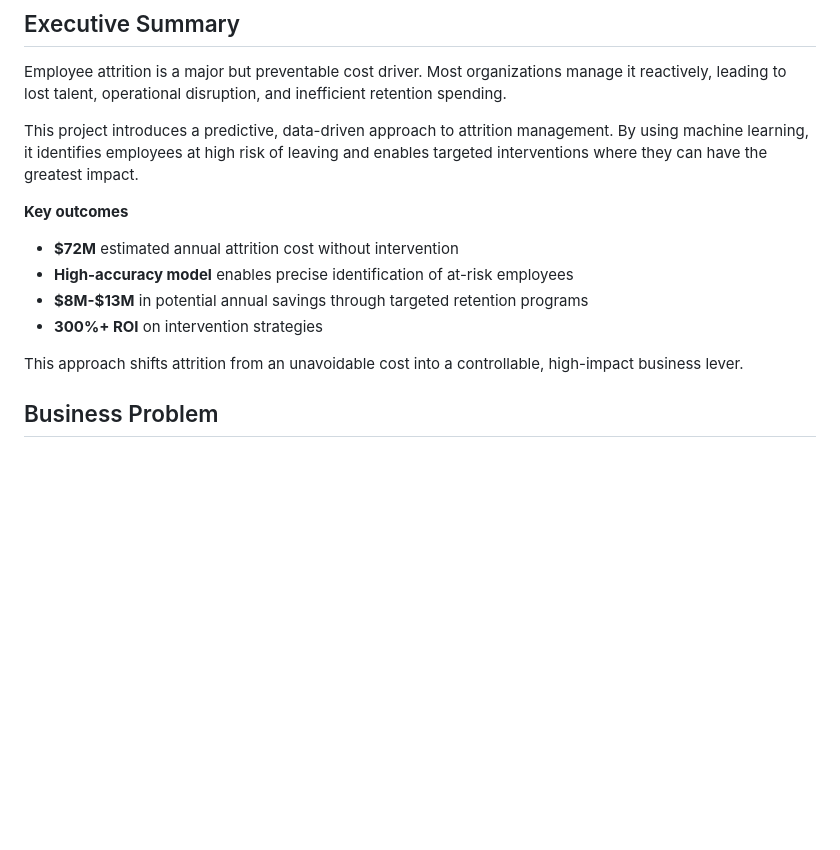
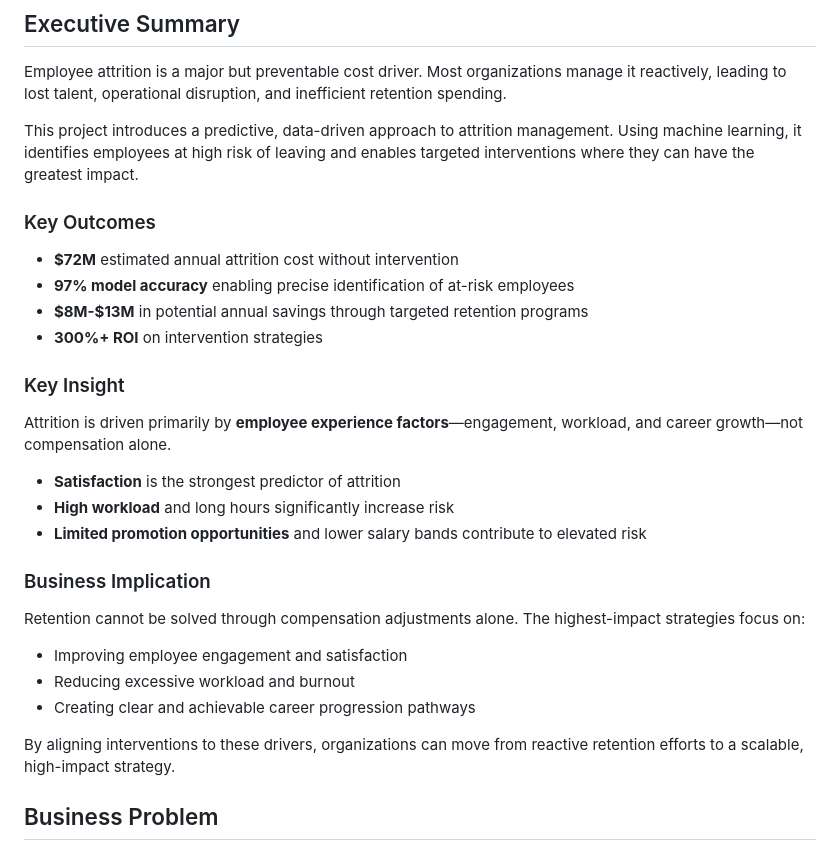
Before and after one commit to menawm/hr-attrition-ml, a Markdown page: business_case.md, the part around the change. Rendered like a GitHub page; blank space fills up the shorter version.

```diff
--- a/business_case.md
+++ b/business_case.md
@@ -2,15 +2,29 @@
 
 Employee attrition is a major but preventable cost driver. Most organizations manage it reactively, leading to lost talent, operational disruption, and inefficient retention spending.
 
-This project introduces a predictive, data-driven approach to attrition management. By using machine learning, it identifies employees at high risk of leaving and enables targeted interventions where they can have the greatest impact.
+This project introduces a predictive, data-driven approach to attrition management. Using machine learning, it identifies employees at high risk of leaving and enables targeted interventions where they can have the greatest impact.
 
-**Key outcomes**
+### Key Outcomes
 - **$72M** estimated annual attrition cost without intervention
-- **High-accuracy model** enables precise identification of at-risk employees
+- **97% model accuracy** enabling precise identification of at-risk employees
 - **$8M-$13M** in potential annual savings through targeted retention programs
 - **300%+ ROI** on intervention strategies
 
-This approach shifts attrition from an unavoidable cost into a controllable, high-impact business lever.
+### Key Insight
+Attrition is driven primarily by **employee experience factors**—engagement, workload, and career growth—not compensation alone.
+
+- **Satisfaction** is the strongest predictor of attrition
+- **High workload** and long hours significantly increase risk
+- **Limited promotion opportunities** and lower salary bands contribute to elevated risk
+
+### Business Implication
+Retention cannot be solved through compensation adjustments alone. The highest-impact strategies focus on:
+
+- Improving employee engagement and satisfaction
+- Reducing excessive workload and burnout
+- Creating clear and achievable career progression pathways
+
+By aligning interventions to these drivers, organizations can move from reactive retention efforts to a scalable, high-impact strategy.
 
 
 ## Business Problem
```
